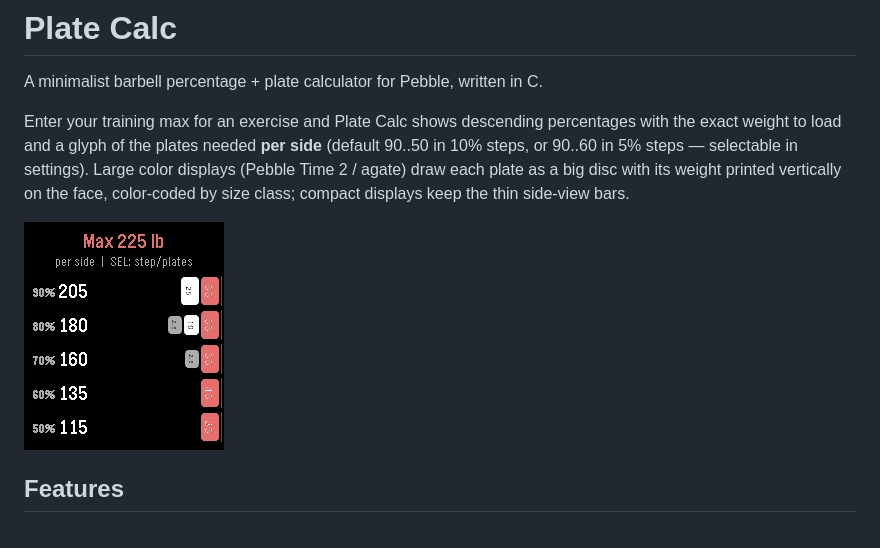
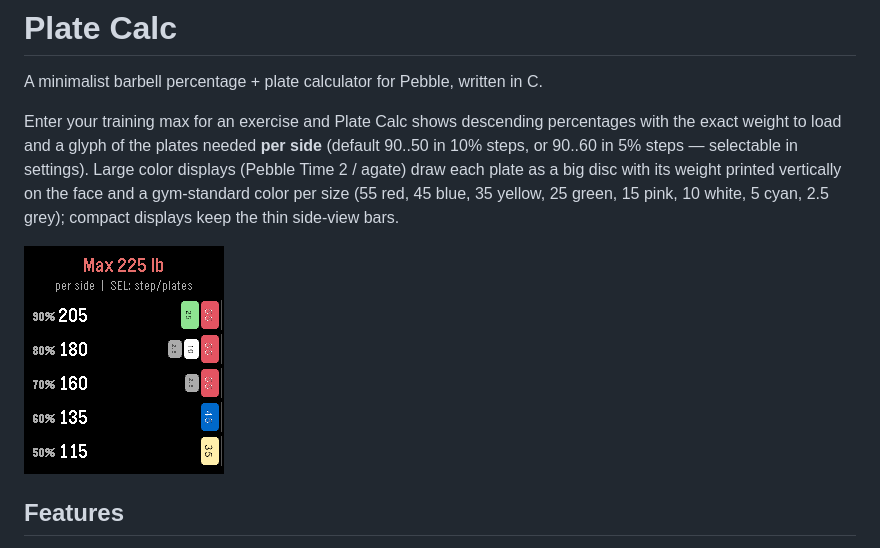
Before and after one commit to cmalec/pl8s, a Markdown page: README.md, the part around the change. Drawn GitHub-style; pictures changed too: shots/s_default.png.

```diff
--- a/README.md
+++ b/README.md
@@ -2,7 +2,7 @@
 
 A minimalist barbell percentage + plate calculator for Pebble, written in C.
 
-Enter your training max for an exercise and Plate Calc shows descending percentages with the exact weight to load and a glyph of the plates needed **per side** (default 90..50 in 10% steps, or 90..60 in 5% steps — selectable in settings). Large color displays (Pebble Time 2 / agate) draw each plate as a big disc with its weight printed vertically on the face, color-coded by size class; compact displays keep the thin side-view bars.
+Enter your training max for an exercise and Plate Calc shows descending percentages with the exact weight to load and a glyph of the plates needed **per side** (default 90..50 in 10% steps, or 90..60 in 5% steps — selectable in settings). Large color displays (Pebble Time 2 / agate) draw each plate as a big disc with its weight printed vertically on the face and a gym-standard color per size (55 red, 45 blue, 35 yellow, 25 green, 15 pink, 10 white, 5 cyan, 2.5 grey); compact displays keep the thin side-view bars.
 
 ![results screen](shots/s_default.png)
 
```
Also changed, not shown: resources/images/label_35.png, resources/images/label_35c.png, 3 other files.
